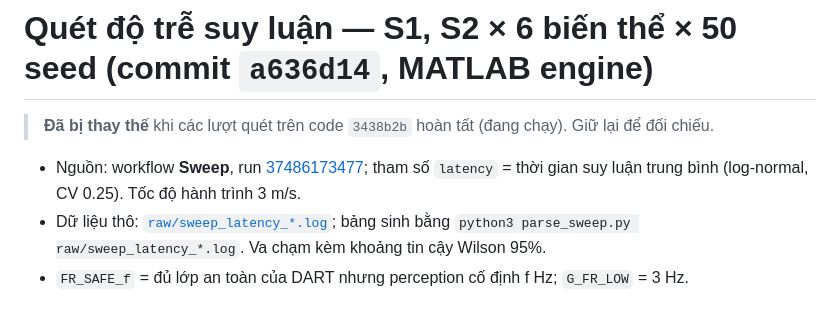
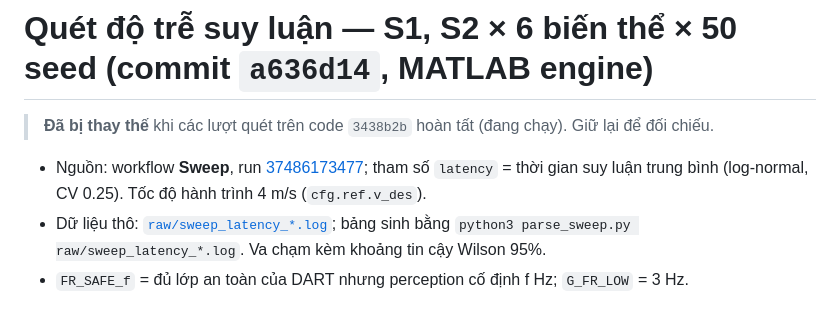
Before and after one commit to nxbnxb1/project1, a Markdown page: docs/results/sweep_latency.md, the part around the change. Rendered like a GitHub page.

```diff
--- a/docs/results/sweep_latency.md
+++ b/docs/results/sweep_latency.md
@@ -2,7 +2,7 @@
 
 > **Đã bị thay thế** khi các lượt quét trên code `3438b2b` hoàn tất (đang chạy). Giữ lại để đối chiếu.
 
-* Nguồn: workflow **Sweep**, run [37486173477](https://github.com/nxbnxb1/project1/actions/runs/37486173477); tham số `latency` = thời gian suy luận trung bình (log-normal, CV 0.25). Tốc độ hành trình 3 m/s.
+* Nguồn: workflow **Sweep**, run [37486173477](https://github.com/nxbnxb1/project1/actions/runs/37486173477); tham số `latency` = thời gian suy luận trung bình (log-normal, CV 0.25). Tốc độ hành trình 4 m/s (`cfg.ref.v_des`).
 * Dữ liệu thô: [`raw/sweep_latency_*.log`](raw/); bảng sinh bằng `python3 parse_sweep.py raw/sweep_latency_*.log`. Va chạm kèm khoảng tin cậy Wilson 95%.
 * `FR_SAFE_f` = đủ lớp an toàn của DART nhưng perception cố định f Hz; `G_FR_LOW` = 3 Hz.
 
```
Also changed, not shown: docs/results/ablation_simulink_s50.md (+1 -1 lines).
